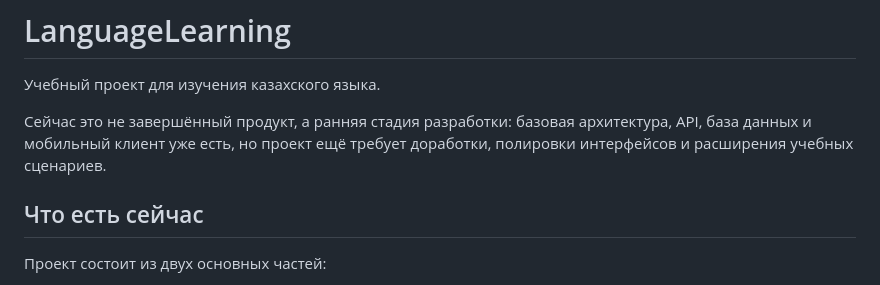
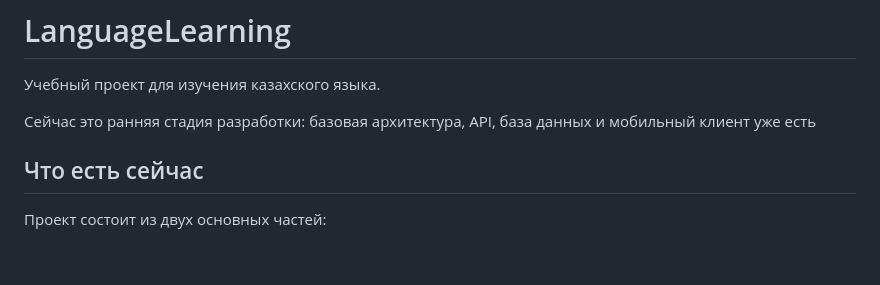
Before and after one commit to roman132konstantinov/languageLearning, a Markdown page: README.md, the part around the change. Drawn GitHub-style; blank space fills up the shorter version.

```diff
--- a/README.md
+++ b/README.md
@@ -2,8 +2,7 @@
 
 Учебный проект для изучения казахского языка.
 
-Сейчас это не завершённый продукт, а ранняя стадия разработки: базовая архитектура, API, база данных и мобильный клиент уже есть, но проект ещё требует доработки, полировки интерфейсов и расширения учебных сценариев.
-
+Сейчас это ранняя стадия разработки: базовая архитектура, API, база данных и мобильный клиент уже есть
 ## Что есть сейчас
 
 Проект состоит из двух основных частей:
```
